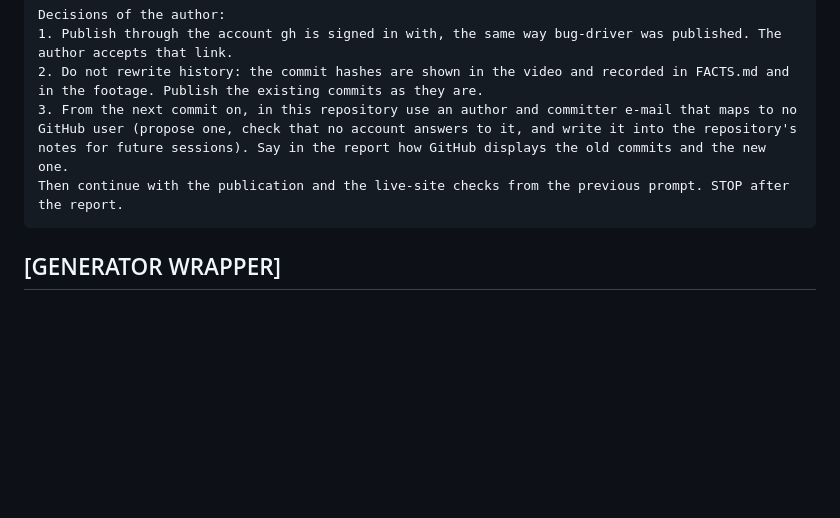
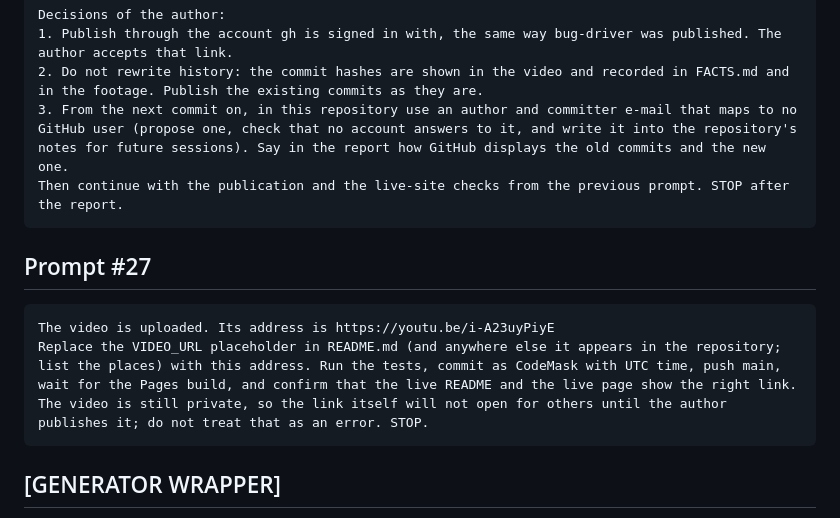
Before and after one commit to codemaskdev/ping-vtuber, a Markdown page: PROMPTS.md, the part around the change. GitHub-like rendering; blank space fills up the shorter version.

````diff
--- a/PROMPTS.md
+++ b/PROMPTS.md
@@ -1231,6 +1231,13 @@ Decisions of the author:
 Then continue with the publication and the live-site checks from the previous prompt. STOP after the report.
 ```
 
+## Prompt #27
+
+```text
+The video is uploaded. Its address is https://youtu.be/i-A23uyPiyE
+Replace the VIDEO_URL placeholder in README.md (and anywhere else it appears in the repository; list the places) with this address. Run the tests, commit as CodeMask with UTC time, push main, wait for the Pages build, and confirm that the live README and the live page show the right link. The video is still private, so the link itself will not open for others until the author publishes it; do not treat that as an error. STOP.
+```
+
 ## [GENERATOR WRAPPER]
 
 The fixed text scripts/generate.mjs gives Codex around every generator prompt (lib/attempts.mjs). The generator prompt goes in, byte for byte, between the two parts.
````
Also changed, not shown: DEVLOG.md (+6 -0 lines), README.md (+1 -1 lines).
